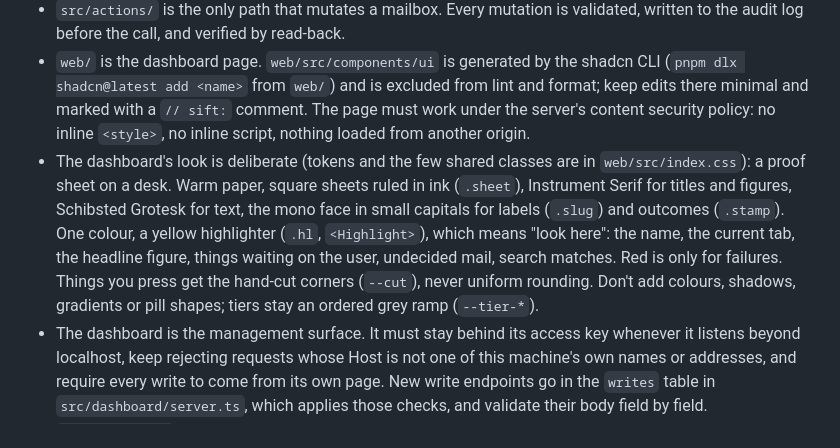
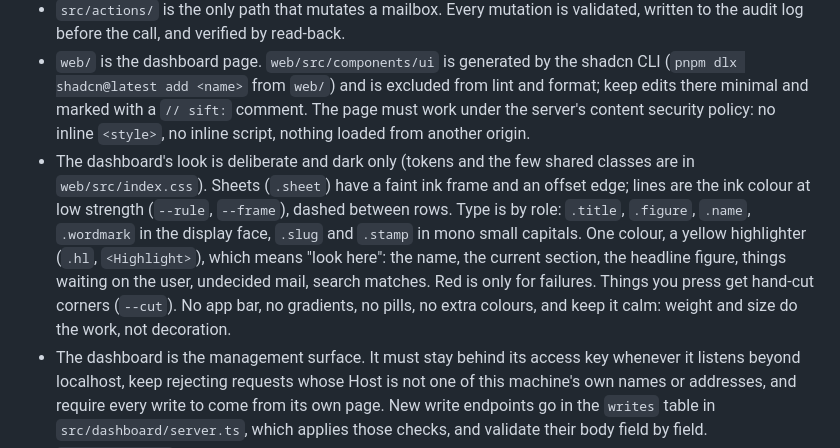
Before and after one commit to dcramer/mild, a Markdown page: AGENTS.md, the part around the change. Drawn GitHub-style.

```diff
--- a/AGENTS.md
+++ b/AGENTS.md
@@ -36,7 +36,7 @@ Enforced by `no-restricted-imports` in `.oxlintrc.json`. They are the security m
 - `src/gmail/` is the only module that imports Google libraries or holds the OAuth token.
 - `src/actions/` is the only path that mutates a mailbox. Every mutation is validated, written to the audit log before the call, and verified by read-back.
 - `web/` is the dashboard page. `web/src/components/ui` is generated by the shadcn CLI (`pnpm dlx shadcn@latest add <name>` from `web/`) and is excluded from lint and format; keep edits there minimal and marked with a `// sift:` comment. The page must work under the server's content security policy: no inline `<style>`, no inline script, nothing loaded from another origin.
-- The dashboard's look is deliberate (tokens and the few shared classes are in `web/src/index.css`): a proof sheet on a desk. Warm paper, square sheets ruled in ink (`.sheet`), Instrument Serif for titles and figures, Schibsted Grotesk for text, the mono face in small capitals for labels (`.slug`) and outcomes (`.stamp`). One colour, a yellow highlighter (`.hl`, `<Highlight>`), which means "look here": the name, the current tab, the headline figure, things waiting on the user, undecided mail, search matches. Red is only for failures. Things you press get the hand-cut corners (`--cut`), never uniform rounding. Don't add colours, shadows, gradients or pill shapes; tiers stay an ordered grey ramp (`--tier-*`).
+- The dashboard's look is deliberate and dark only (tokens and the few shared classes are in `web/src/index.css`). Sheets (`.sheet`) have a faint ink frame and an offset edge; lines are the ink colour at low strength (`--rule`, `--frame`), dashed between rows. Type is by role: `.title`, `.figure`, `.name`, `.wordmark` in the display face, `.slug` and `.stamp` in mono small capitals. One colour, a yellow highlighter (`.hl`, `<Highlight>`), which means "look here": the name, the current section, the headline figure, things waiting on the user, undecided mail, search matches. Red is only for failures. Things you press get hand-cut corners (`--cut`). No app bar, no gradients, no pills, no extra colours, and keep it calm: weight and size do the work, not decoration.
 - The dashboard is the management surface. It must stay behind its access key whenever it listens beyond localhost, keep rejecting requests whose Host is not one of this machine's own names or addresses, and require every write to come from its own page. New write endpoints go in the `writes` table in `src/dashboard/server.ts`, which applies those checks, and validate their body field by field.
 - `src/dashboard/` never imports Gmail, action or daemon code. Anything it needs from them is passed in as `Controls` (`src/dashboard/controls.ts`) by the process that starts it, so mailbox changes still go through the executor.
 - `src/model/` is the only module that imports pi-ai. It turns evidence into a verdict and nothing else: it never imports Gmail, the store, actions or the daemon. The model gets no tools. Never give it one that sends, forwards, fetches a URL, runs a command or changes the mailbox; if a future agent needs tools, it gets its own sandbox (see TODO.md).
```
Also changed, not shown: docs/ARCHITECTURE.md (+1 -1 lines), docs/images/dashboard-dark.png (deleted), docs/images/dashboard.png, docs/images/settings.png, docs/images/suggestions.png, 7 other files.
